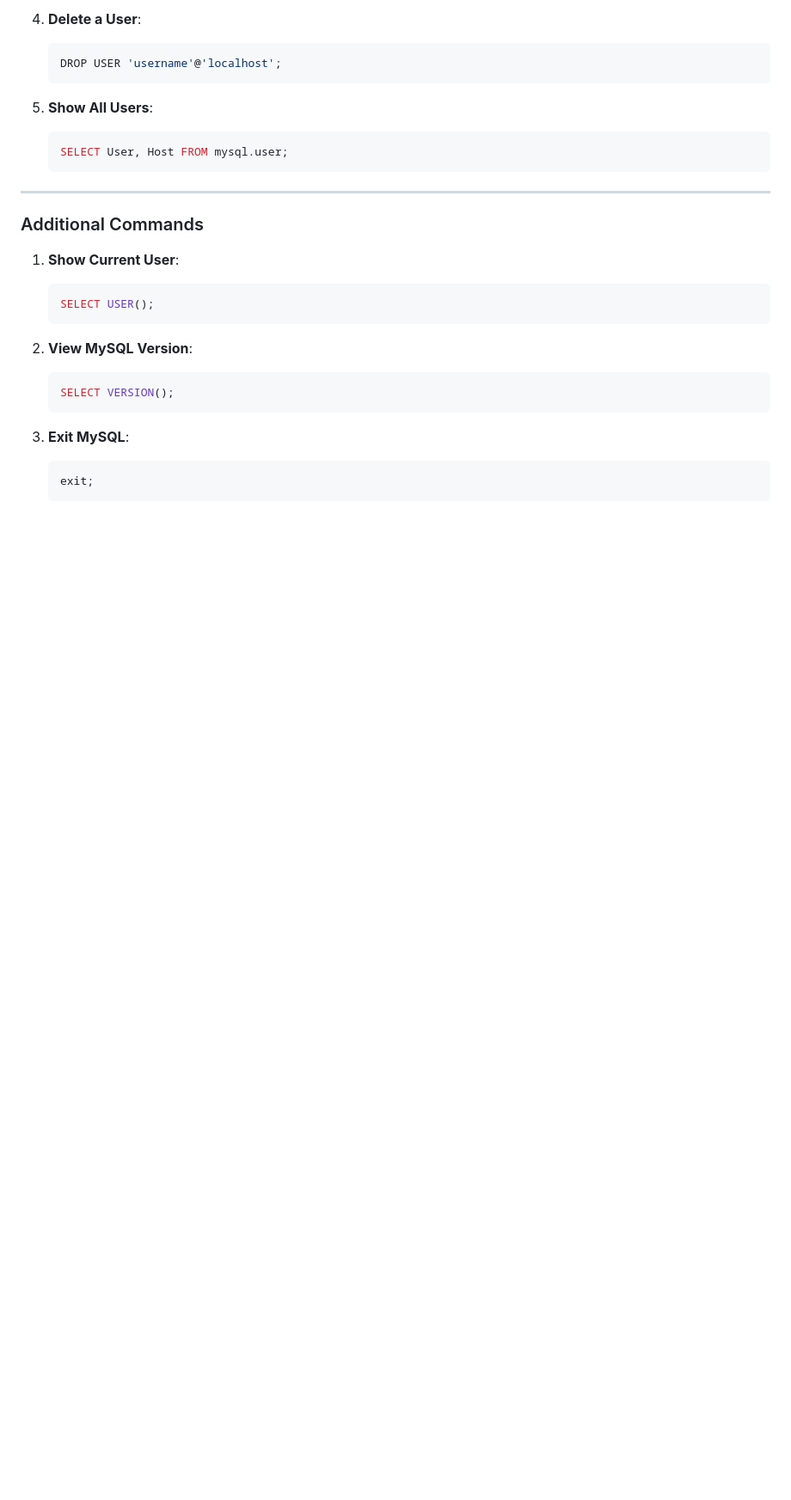
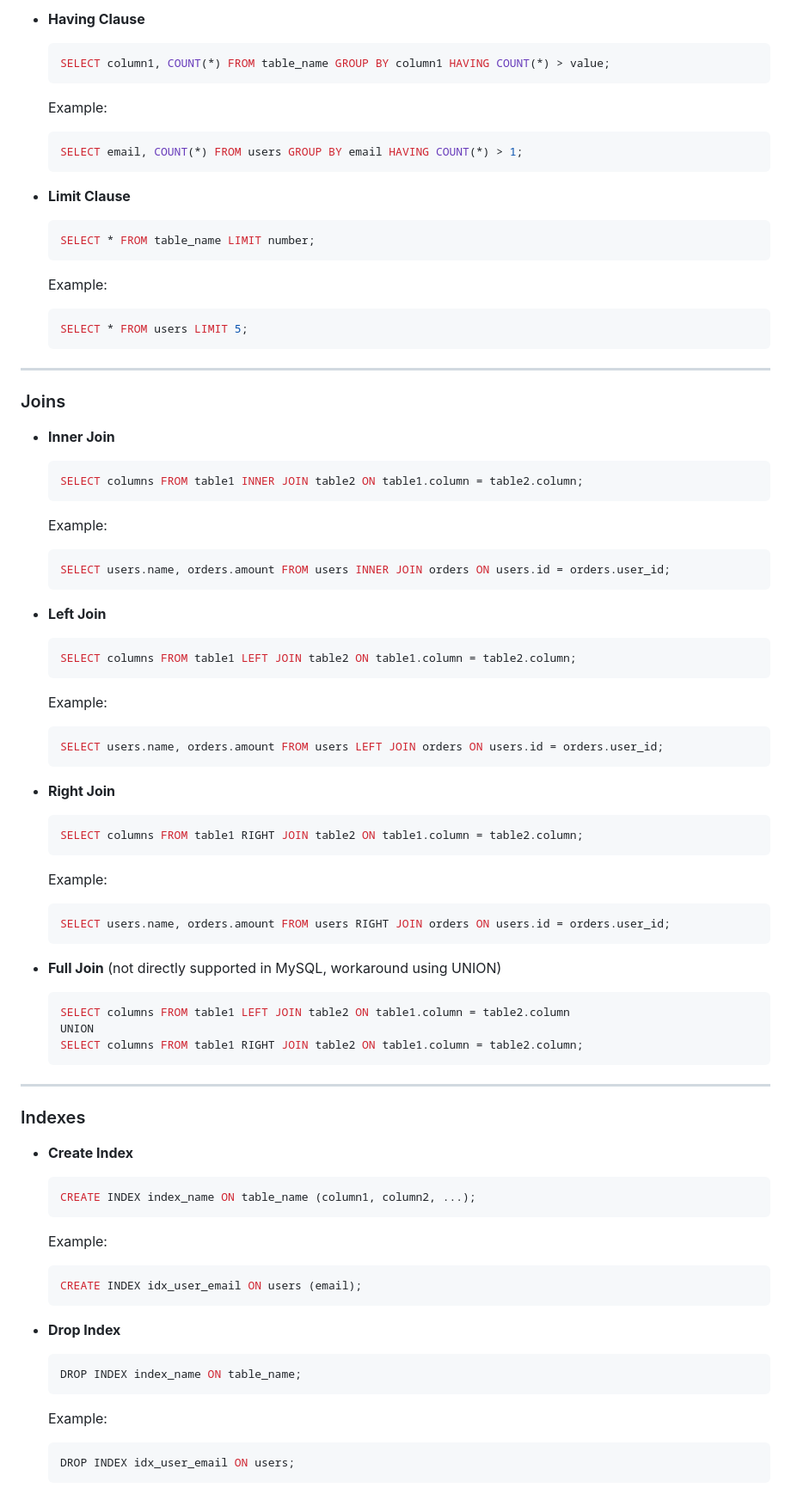
Before and after one commit to JuskingA/eskill4jobs-html-css, a Markdown page: DMS/README.md, the part around one of its changes. Shown at 86% size. Drawn GitHub-style; blank space fills up the shorter version.

Commit message:
dms readme file updated

````diff
--- a/DMS/README.md
+++ b/DMS/README.md
@@ -167,29 +168,79 @@
 
-4. **Delete a User**:
-   ```sql
-   DROP USER 'username'@'localhost';
-   ```
+- **Having Clause**
+  ```sql
+  SELECT column1, COUNT(*) FROM table_name GROUP BY column1 HAVING COUNT(*) > value;
+  ```
+  Example:
+  ```sql
+  SELECT email, COUNT(*) FROM users GROUP BY email HAVING COUNT(*) > 1;
+  ```
 
-5. **Show All Users**:
-   ```sql
-   SELECT User, Host FROM mysql.user;
-   ```
+- **Limit Clause**
+  ```sql
+  SELECT * FROM table_name LIMIT number;
+  ```
+  Example:
+  ```sql
+  SELECT * FROM users LIMIT 5;
+  ```
 
 ---
 
-### Additional Commands
+### Joins
 
-1. **Show Current User**:
-   ```sql
-   SELECT USER();
-   ```
+- **Inner Join**
+  ```sql
+  SELECT columns FROM table1 INNER JOIN table2 ON table1.column = table2.column;
+  ```
+  Example:
+  ```sql
+  SELECT users.name, orders.amount FROM users INNER JOIN orders ON users.id = orders.user_id;
+  ```
 
-2. **View MySQL Version**:
-   ```sql
-   SELECT VERSION();
-   ```
+- **Left Join**
+  ```sql
+  SELECT columns FROM table1 LEFT JOIN table2 ON table1.column = table2.column;
+  ```
+  Example:
+  ```sql
+  SELECT users.name, orders.amount FROM users LEFT JOIN orders ON users.id = orders.user_id;
+  ```
 
-3. **Exit MySQL**:
-   ```sql
-   exit;
-   ```
+- **Right Join**
+  ```sql
+  SELECT columns FROM table1 RIGHT JOIN table2 ON table1.column = table2.column;
+  ```
+  Example:
+  ```sql
+  SELECT users.name, orders.amount FROM users RIGHT JOIN orders ON users.id = orders.user_id;
+  ```
+
+- **Full Join** (not directly supported in MySQL, workaround using UNION)
+  ```sql
+  SELECT columns FROM table1 LEFT JOIN table2 ON table1.column = table2.column
+  UNION
+  SELECT columns FROM table1 RIGHT JOIN table2 ON table1.column = table2.column;
+  ```
+
+---
+
+### Indexes
+
+- **Create Index**
+  ```sql
+  CREATE INDEX index_name ON table_name (column1, column2, ...);
+  ```
+  Example:
+  ```sql
+  CREATE INDEX idx_user_email ON users (email);
+  ```
+
+- **Drop Index**
+  ```sql
+  DROP INDEX index_name ON table_name;
+  ```
+  Example:
+  ```sql
+  DROP INDEX idx_user_email ON users;
+  ```
+
````
Also changed, not shown: other parts of DMS/README.md (+206 -136 lines).
